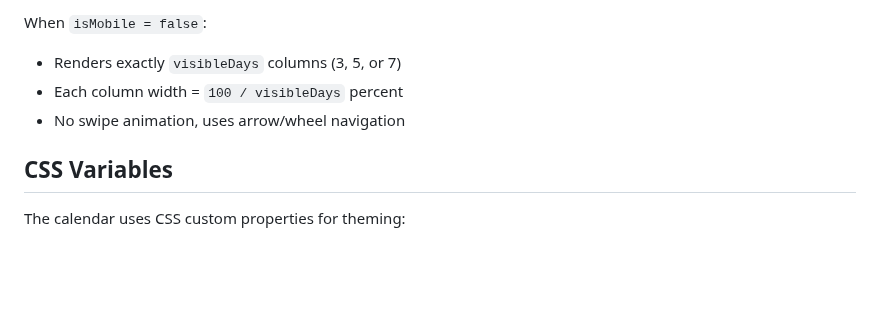
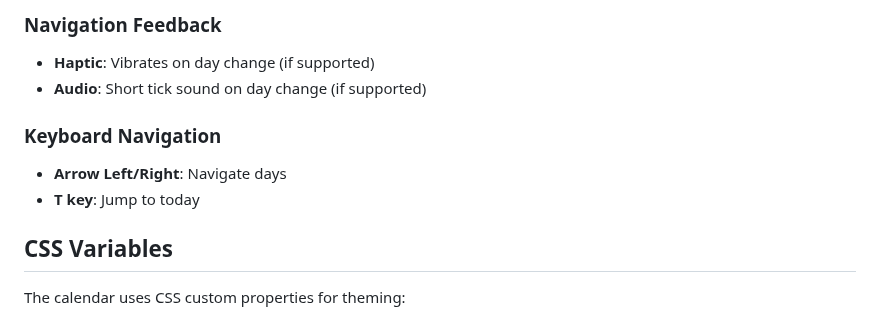
Before and after one commit to cloudbridgeuy/calendsync, a Markdown page: .claude/context/react-calendar.md, the part around one of its changes. Drawn GitHub-style; blank space fills up the shorter version.

```diff
--- a/.claude/context/react-calendar.md
+++ b/.claude/context/react-calendar.md
@@ -275,8 +350,13 @@ When `isMobile = true`:
 
-When `isMobile = false`:
-- Renders exactly `visibleDays` columns (3, 5, or 7)
-- Each column width = `100 / visibleDays` percent
-- No swipe animation, uses arrow/wheel navigation
+### Navigation Feedback
+
+- **Haptic**: Vibrates on day change (if supported)
+- **Audio**: Short tick sound on day change (if supported)
+
+### Keyboard Navigation
+
+- **Arrow Left/Right**: Navigate days
+- **T key**: Jump to today
 
 ## CSS Variables
 
```
Also changed, not shown: other parts of .claude/context/react-calendar.md (+126 -51 lines).
